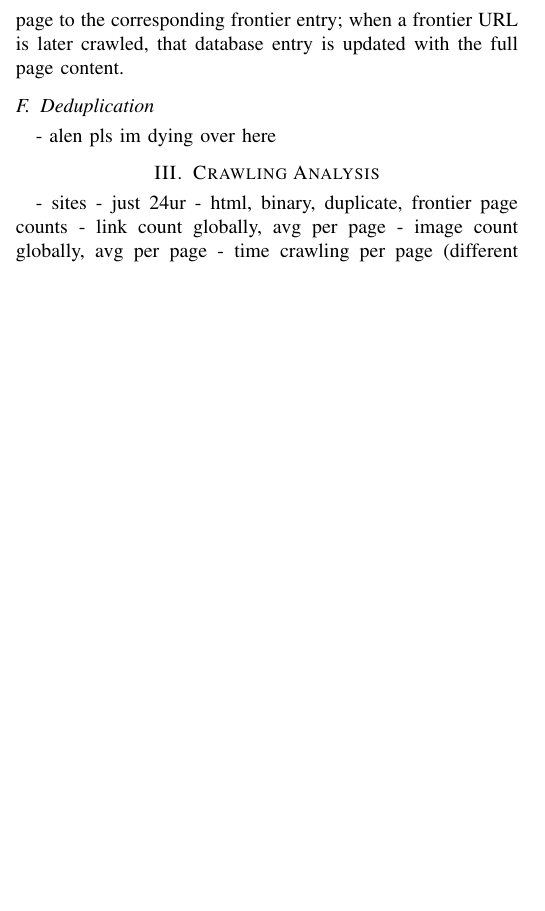
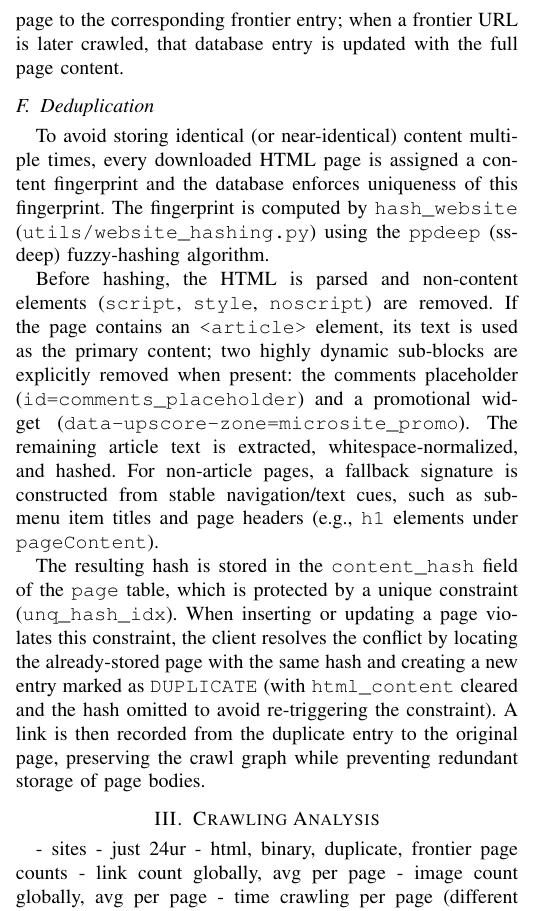
Before and after one commit to GalFajon/wier-assignment-1, a LaTeX paper (report_latex/main.tex): part of one column of page 2 of 2 before the commit and part of one column of page 2 of 3 after it, cut so that both start at the same text, the shorter picture padded with empty space. Compiled offline with pdfLaTeX.

Commit message:
Reporting...

```diff
--- a/report_latex/main.tex
+++ b/report_latex/main.tex
@@ -157,7 +157,23 @@ crawled page to the corresponding frontier entry; when a frontier URL is later c
 entry is updated with the full page content.
 
 \subsection{Deduplication}
-- alen pls im dying over here
+To avoid storing identical (or near-identical) content multiple times, every downloaded HTML page is
+assigned a content fingerprint and the database enforces uniqueness of this fingerprint. The fingerprint
+is computed by \texttt{hash\_website} (\texttt{utils/website\_hashing.py}) using the \texttt{ppdeep} (ssdeep)
+fuzzy-hashing algorithm.
+
+Before hashing, the HTML is parsed and non-content elements (\texttt{script}, \texttt{style}, \texttt{noscript})
+are removed. If the page contains an \texttt{<article>} element, its text is used as the primary content;
+two highly dynamic sub-blocks are explicitly removed when present: the comments placeholder (\texttt{id=comments\_placeholder})
+and a promotional widget (\texttt{data-upscore-zone=microsite\_promo}). The remaining article text is extracted, whitespace-normalized,
+and hashed. For non-article pages, a fallback signature is constructed from stable navigation/text cues, such as submenu item titles
+and page headers (e.g., \texttt{h1} elements under \texttt{pageContent}).
+
+The resulting hash is stored in the \texttt{content\_hash} field of the \texttt{page} table, which is protected by a unique constraint
+(\texttt{unq\_hash\_idx}). When inserting or updating a page violates this constraint, the client resolves the conflict by locating the
+already-stored page with the same hash and creating a new entry marked as \texttt{DUPLICATE} (with \texttt{html\_content} cleared and the
+hash omitted to avoid re-triggering the constraint). A link is then recorded from the duplicate entry to the original page, preserving the
+crawl graph while preventing redundant storage of page bodies.
 
 \section{Crawling Analysis}
 - sites - just 24ur
```
